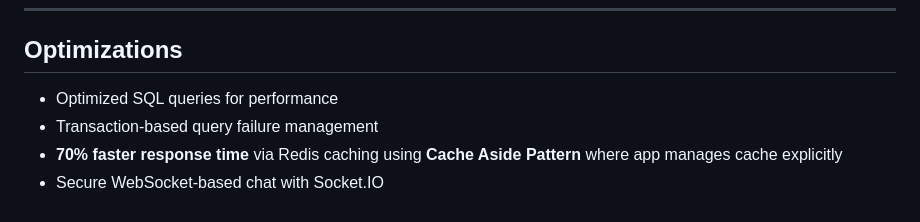
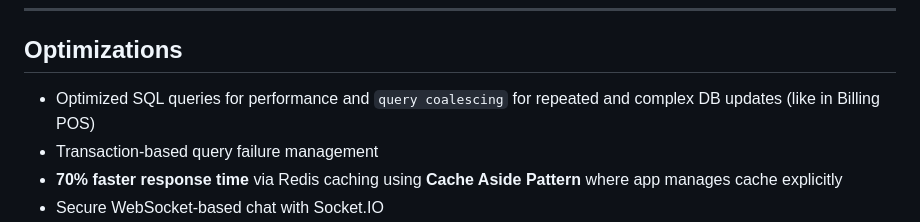
Before and after one commit to Suhail-Sharieff/PROJECT-RxGuardian, a Markdown page: README.md, the part around the change. Drawn GitHub-style.

```diff
--- a/README.md
+++ b/README.md
@@ -52,7 +52,7 @@ This repository currently represents the **MVP (Minimum Viable Product)**. Sever
 ---
 
 ## Optimizations
-- Optimized SQL queries for performance
+- Optimized SQL queries for performance and `query coalescing` for repeated and complex DB updates (like in Billing POS)
 - Transaction-based query failure management
 - **70% faster response time** via Redis caching using **Cache Aside Pattern** where app manages cache explicitly
 - Secure WebSocket-based chat with Socket.IO
```
